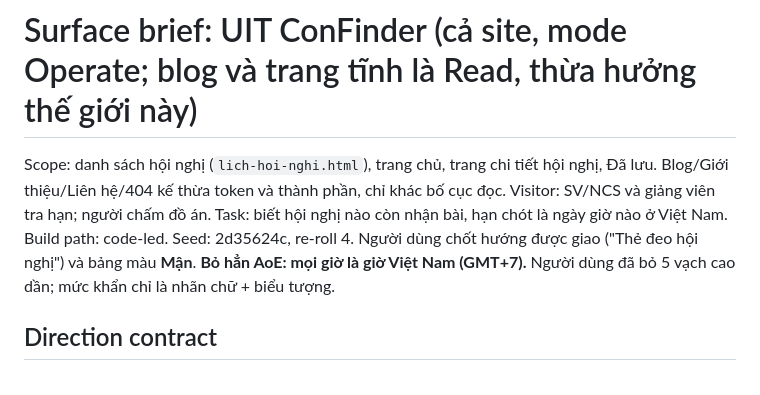
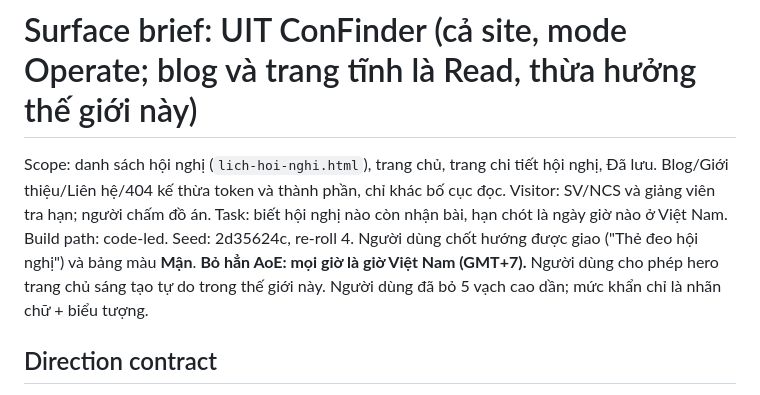
Before and after one commit to Hoagjaxz/uit-confinder, a Markdown page: .impeccable/surfaces/site-lich-hoi-nghi-html.md, the part around the change. Rendered like a GitHub page.

Commit message:
docs: chốt bộ chữ Be Vietnam Pro + Newsreader + JetBrains Mono, hero tự do sáng tạo
Co-Authored-By: Claude Sonnet 5.5 <noreply@anthropic.com>

```diff
--- a/.impeccable/surfaces/site-lich-hoi-nghi-html.md
+++ b/.impeccable/surfaces/site-lich-hoi-nghi-html.md
@@ -8,7 +8,7 @@ related_targets: ["site/index.html","site/hoi-nghi.html","site/da-luu.html"]
 # Surface brief: UIT ConFinder (cả site, mode Operate; blog và trang tĩnh là Read, thừa hưởng thế giới này)
 
 Scope: danh sách hội nghị (`lich-hoi-nghi.html`), trang chủ, trang chi tiết hội nghị, Đã lưu. Blog/Giới thiệu/Liên hệ/404 kế thừa token và thành phần, chỉ khác bố cục đọc.
-Visitor: SV/NCS và giảng viên tra hạn; người chấm đồ án. Task: biết hội nghị nào còn nhận bài, hạn chót là ngày giờ nào ở Việt Nam. Build path: code-led. Seed: 2d35624c, re-roll 4. Người dùng chốt hướng được giao ("Thẻ đeo hội nghị") và bảng màu **Mận**. **Bỏ hẳn AoE: mọi giờ là giờ Việt Nam (GMT+7).** Người dùng đã bỏ 5 vạch cao dần; mức khẩn chỉ là nhãn chữ + biểu tượng.
+Visitor: SV/NCS và giảng viên tra hạn; người chấm đồ án. Task: biết hội nghị nào còn nhận bài, hạn chót là ngày giờ nào ở Việt Nam. Build path: code-led. Seed: 2d35624c, re-roll 4. Người dùng chốt hướng được giao ("Thẻ đeo hội nghị") và bảng màu **Mận**. **Bỏ hẳn AoE: mọi giờ là giờ Việt Nam (GMT+7).** Người dùng cho phép hero trang chủ sáng tạo tự do trong thế giới này. Người dùng đã bỏ 5 vạch cao dần; mức khẩn chỉ là nhãn chữ + biểu tượng.
 
 ## Direction contract
 
```
Also changed, not shown: 1 other file.
